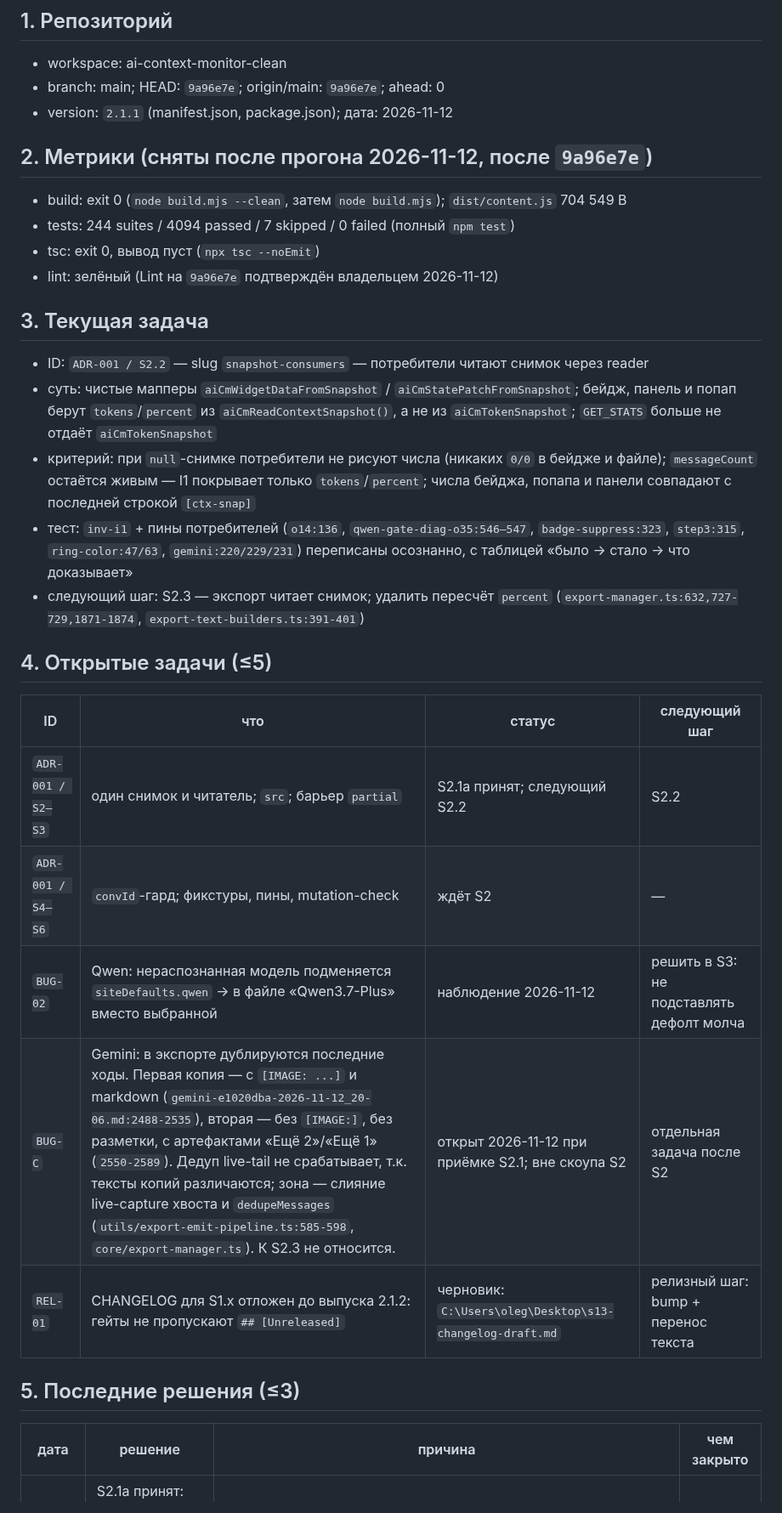
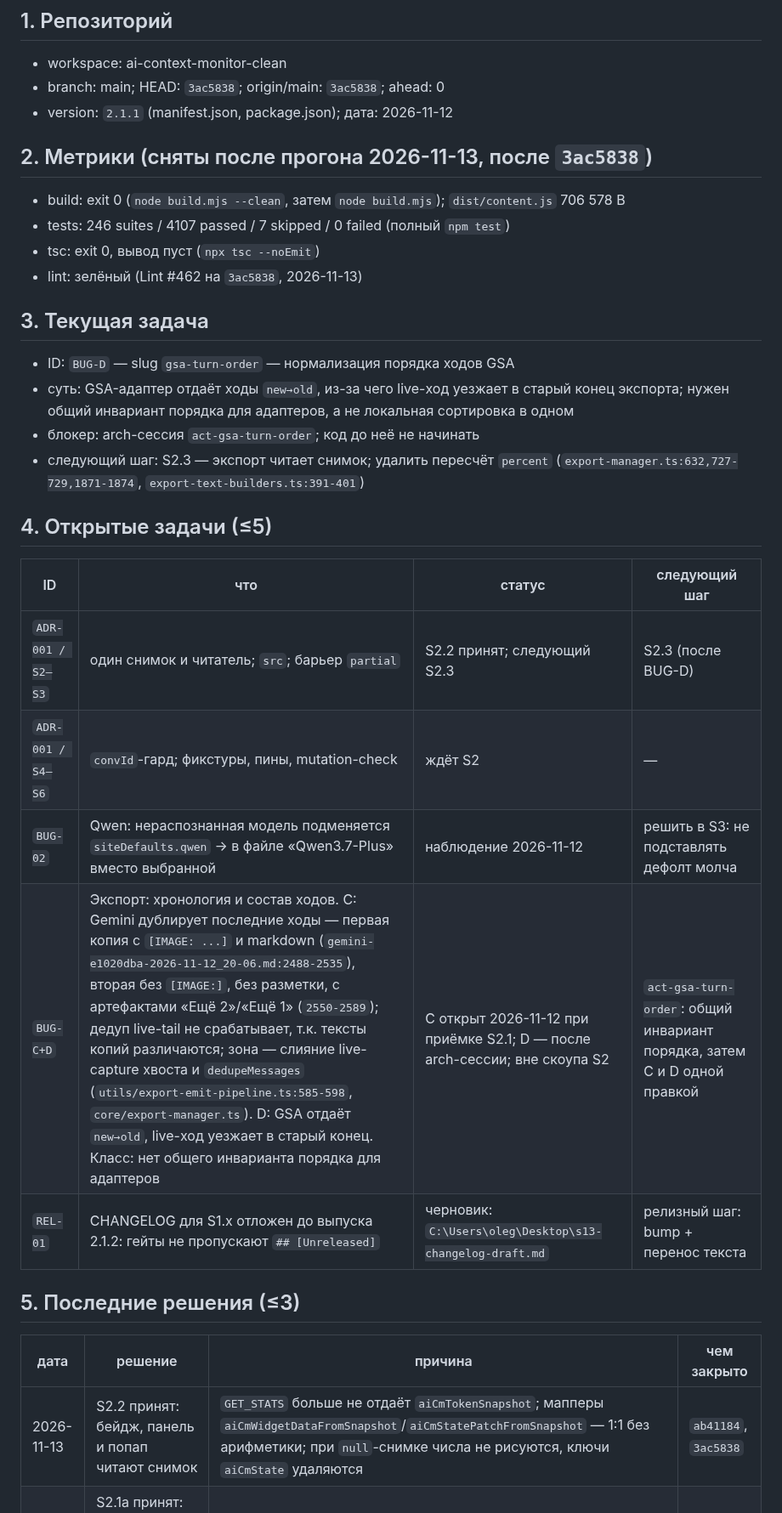
Before and after one commit to shtakan/ai-context-monitor, a Markdown page: STATE.md, the part around one of its changes. Shown at 85% size. Drawn GitHub-style.

Commit message:
chore(state): record S2.2 acceptance, plan BUG-D and S2.3

```diff
--- a/STATE.md
+++ b/STATE.md
@@ -6,37 +6,37 @@
 ## 1. Репозиторий
 
 - workspace: ai-context-monitor-clean
-- branch: main; HEAD: `9a96e7e`; origin/main: `9a96e7e`; ahead: 0
+- branch: main; HEAD: `3ac5838`; origin/main: `3ac5838`; ahead: 0
 - version: `2.1.1` (manifest.json, package.json); дата: 2026-11-12
 
-## 2. Метрики (сняты после прогона 2026-11-12, после `9a96e7e`)
+## 2. Метрики (сняты после прогона 2026-11-13, после `3ac5838`)
 
-- build: exit 0 (`node build.mjs --clean`, затем `node build.mjs`); `dist/content.js` 704 549 B
-- tests: 244 suites / 4094 passed / 7 skipped / 0 failed (полный `npm test`)
+- build: exit 0 (`node build.mjs --clean`, затем `node build.mjs`); `dist/content.js` 706 578 B
+- tests: 246 suites / 4107 passed / 7 skipped / 0 failed (полный `npm test`)
 - tsc: exit 0, вывод пуст (`npx tsc --noEmit`)
-- lint: зелёный (Lint на `9a96e7e` подтверждён владельцем 2026-11-12)
+- lint: зелёный (Lint #462 на `3ac5838`, 2026-11-13)
 
 ## 3. Текущая задача
 
-- ID: `ADR-001 / S2.2` — slug `snapshot-consumers` — потребители читают снимок через reader
-- суть: чистые мапперы `aiCmWidgetDataFromSnapshot` / `aiCmStatePatchFromSnapshot`; бейдж, панель и попап берут `tokens`/`percent` из `aiCmReadContextSnapshot()`, а не из `aiCmTokenSnapshot`; `GET_STATS` больше не отдаёт `aiCmTokenSnapshot`
-- критерий: при `null`-снимке потребители не рисуют числа (никаких `0/0` в бейдже и файле); `messageCount` остаётся живым — I1 покрывает только `tokens`/`percent`; числа бейджа, попапа и панели совпадают с последней строкой `[ctx-snap]`
-- тест: `inv-i1` + пины потребителей (`o14:136`, `qwen-gate-diag-o35:546–547`, `badge-suppress:323`, `step3:315`, `ring-color:47/63`, `gemini:220/229/231`) переписаны осознанно, с таблицей «было → стало → что доказывает»
+- ID: `BUG-D` — slug `gsa-turn-order` — нормализация порядка ходов GSA
+- суть: GSA-адаптер отдаёт ходы `new→old`, из-за чего live-ход уезжает в старый конец экспорта; нужен общий инвариант порядка для адаптеров, а не локальная сортировка в одном
+- блокер: arch-сессия `act-gsa-turn-order`; код до неё не начинать
 - следующий шаг: S2.3 — экспорт читает снимок; удалить пересчёт `percent` (`export-manager.ts:632,727-729,1871-1874`, `export-text-builders.ts:391-401`)
 
 ## 4. Открытые задачи (≤5)
 
 | ID | что | статус | следующий шаг |
 |---|---|---|---|
-| `ADR-001 / S2–S3` | один снимок и читатель; `src`; барьер `partial` | S2.1a принят; следующий S2.2 | S2.2 |
+| `ADR-001 / S2–S3` | один снимок и читатель; `src`; барьер `partial` | S2.2 принят; следующий S2.3 | S2.3 (после BUG-D) |
 | `ADR-001 / S4–S6` | `convId`-гард; фикстуры, пины, mutation-check | ждёт S2 | — |
 | `BUG-02` | Qwen: нераспознанная модель подменяется `siteDefaults.qwen` → в файле «Qwen3.7-Plus» вместо выбранной | наблюдение 2026-11-12 | решить в S3: не подставлять дефолт молча |
-| `BUG-C` | Gemini: в экспорте дублируются последние ходы. Первая копия — с `[IMAGE: ...]` и markdown (`gemini-e1020dba-2026-11-12_20-06.md:2488-2535`), вторая — без `[IMAGE:]`, без разметки, с артефактами «Ещё 2»/«Ещё 1» (`2550-2589`). Дедуп live-tail не срабатывает, т.к. тексты копий различаются; зона — слияние live-capture хвоста и `dedupeMessages` (`utils/export-emit-pipeline.ts:585-598`, `core/export-manager.ts`). К S2.3 не относится. | открыт 2026-11-12 при приёмке S2.1; вне скоупа S2 | отдельная задача после S2 |
+| `BUG-C+D` | Экспорт: хронология и состав ходов. C: Gemini дублирует последние ходы — первая копия с `[IMAGE: ...]` и markdown (`gemini-e1020dba-2026-11-12_20-06.md:2488-2535`), вторая без `[IMAGE:]`, без разметки, с артефактами «Ещё 2»/«Ещё 1» (`2550-2589`); дедуп live-tail не срабатывает, т.к. тексты копий различаются; зона — слияние live-capture хвоста и `dedupeMessages` (`utils/export-emit-pipeline.ts:585-598`, `core/export-manager.ts`). D: GSA отдаёт `new→old`, live-ход уезжает в старый конец. Класс: нет общего инварианта порядка для адаптеров | C открыт 2026-11-12 при приёмке S2.1; D — после arch-сессии; вне скоупа S2 | `act-gsa-turn-order`: общий инвариант порядка, затем C и D одной правкой |
 | `REL-01` | CHANGELOG для S1.x отложен до выпуска 2.1.2: гейты не пропускают `## [Unreleased]` | черновик: `C:\Users\oleg\Desktop\s13-changelog-draft.md` | релизный шаг: bump + перенос текста |
 
 ## 5. Последние решения (≤3)
 
 | дата | решение | причина | чем закрыто |
 |---|---|---|---|
+| 2026-11-13 | S2.2 принят: бейдж, панель и попап читают снимок | `GET_STATS` больше не отдаёт `aiCmTokenSnapshot`; мапперы `aiCmWidgetDataFromSnapshot`/`aiCmStatePatchFromSnapshot` — 1:1 без арифметики; при `null`-снимке числа не рисуются, ключи `aiCmState` удаляются | `ab41184`, `3ac5838` |
 | 2026-11-12 | S2.1a принят: снимок GSA получил canonical `threadId` | GSA `convId=8bTpaveuJtWckdUP46iumAo` (было `''`); `[ctx-snap] 8bTpaveuJtWckdUP46iumAo\|max\|12288\|40097\|32\|0\|71210c76:40097\|0`; Gemini без изменений | `9a96e7e` |
 | 2026-11-12 | CHANGELOG-коммит откачен | `## [Unreleased]` валит 4 suites (6 тестов): гейты требуют `## [x.y.z] - YYYY-MM-DD` в шапке | revert `be9a9e7` |
```
Also changed, not shown: other parts of STATE.md (+1 -2 lines).
